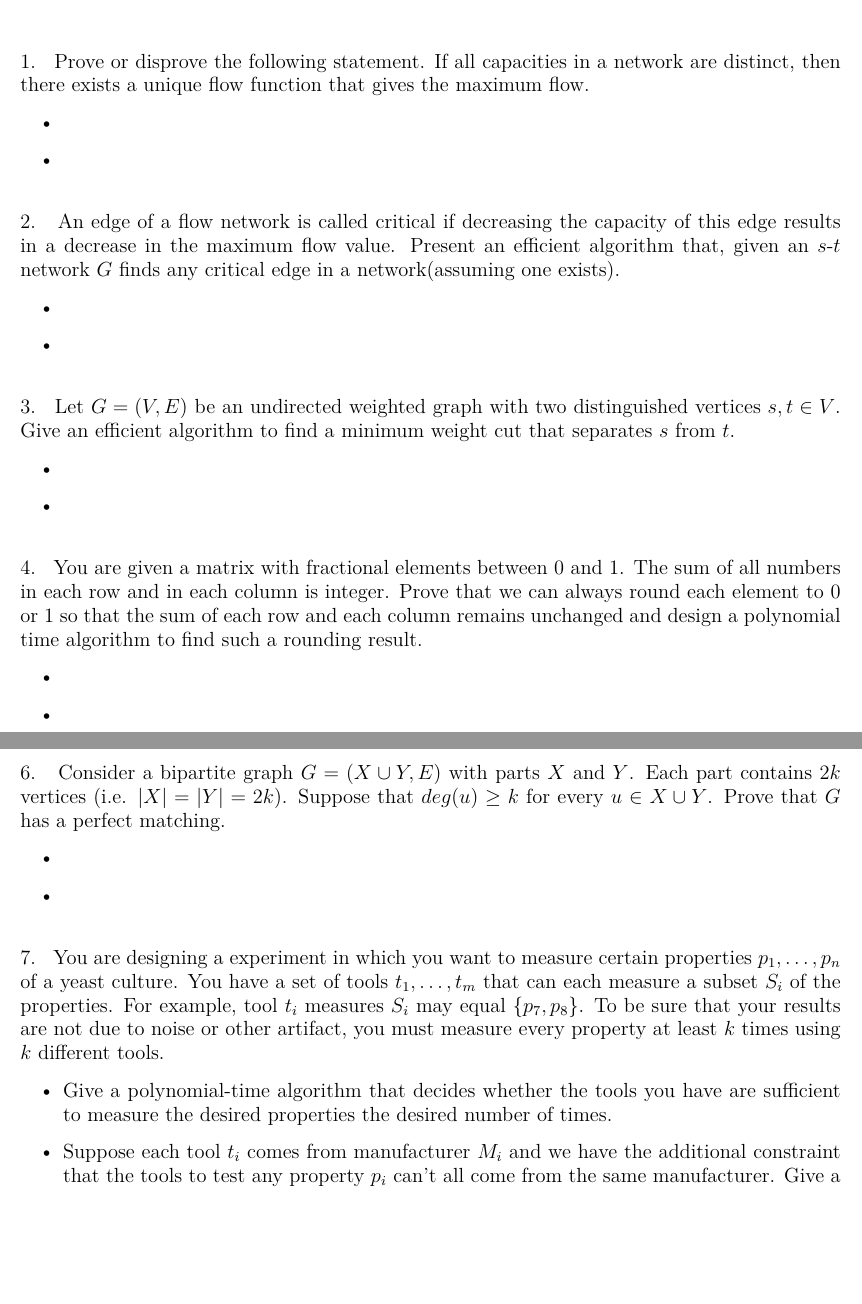
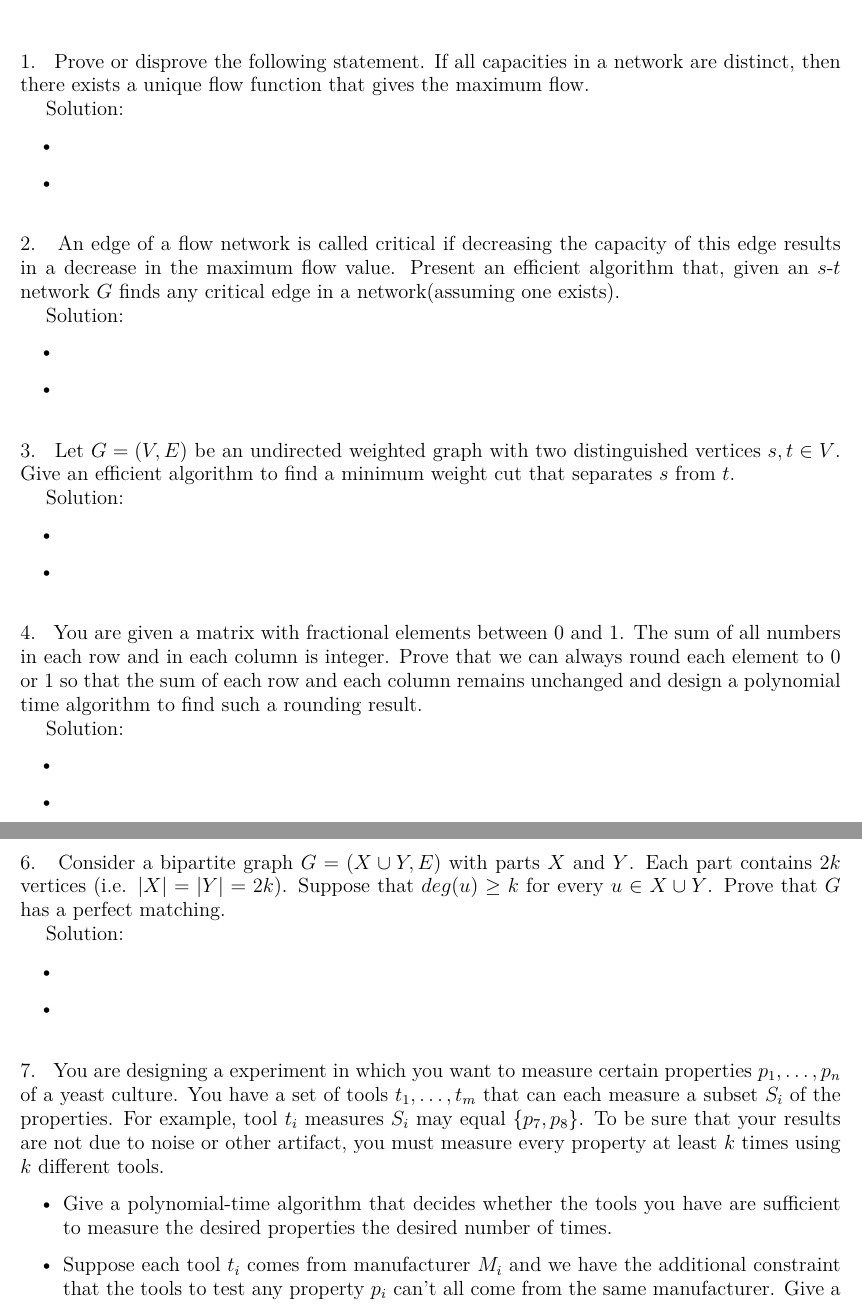
Before and after one commit to snake0/algorithm-assignments, a LaTeX problem sheet (Assignment3.tex): two parts of pages 1 and 2 of 2, joined at a grey line, cut so that both start at the same text, the shorter picture padded with empty space. Compiled offline with XeLaTeX.

Commit message:
add assignment3 itemize

```diff
--- a/Assignment3.tex
+++ b/Assignment3.tex
@@ -69,6 +69,8 @@
 Prove or disprove the following statement. If all capacities in a network are distinct,
  then there exists a unique flow function that gives the maximum flow.
 \end{exercise}
+
+\textbf{Solution:}
 \begin{itemize}
     \item
     \item
@@ -79,6 +81,8 @@ Prove or disprove the following statement. If all capacities in a network are di
 \begin{exercise}
 An edge of a flow network is called \textbf{critical} if decreasing the capacity of this edge results in a decrease in the maximum flow value. Present an efficient algorithm that, given an $s$-$t$ network $G$ finds any critical edge in a network(assuming one exists).
 \end{exercise}
+
+\textbf{Solution:}
 \begin{itemize}
     \item
     \item
@@ -89,6 +93,8 @@ An edge of a flow network is called \textbf{critical} if decreasing the capacity
 \begin{exercise}
 Let $G=(V,E)$ be an undirected weighted graph with two distinguished vertices $s,t\in V$. Give an efficient algorithm to find a minimum weight cut that separates $s$ from $t$.
 \end{exercise}
+
+\textbf{Solution:}
 \begin{itemize}
     \item
     \item
@@ -99,6 +105,8 @@ Let $G=(V,E)$ be an undirected weighted graph with two distinguished vertices $s
 \begin{exercise}
 You are given a matrix with fractional elements between $0$ and $1$. The sum of all numbers in each row and in each column is integer. Prove that we can always round each element to $0$ or $1$ so that the sum of each row and each column remains unchanged and design a polynomial time algorithm to find such a rounding result.
 \end{exercise}
+
+\textbf{Solution:}
 \begin{itemize}
     \item
     \item
@@ -121,6 +131,8 @@ That is each vertex has a limit on how much flow can pass though. Show how to tr
 \begin{exercise}
 Consider a bipartite graph $G=(X\cup Y,E)$ with parts $X$ and $Y$. Each part contains $2k$ vertices (i.e. $|X|=|Y|=2k$). Suppose that $deg(u)\geq k$ for every $u\in X\cup Y$. Prove that $G$ has a perfect matching.
 \end{exercise}
+
+\textbf{Solution:}
 \begin{itemize}
     \item
     \item
```
Also changed, not shown: Assignment3.pdf, Assignment3.tex (5 more changed lines).
